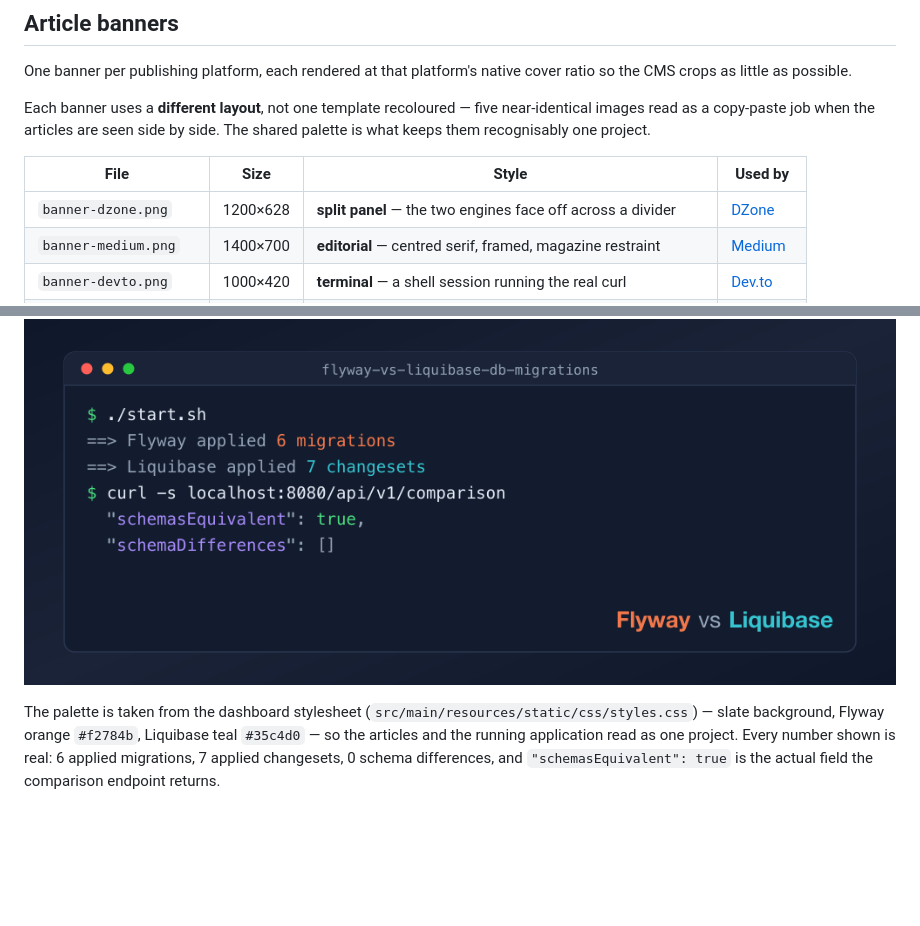
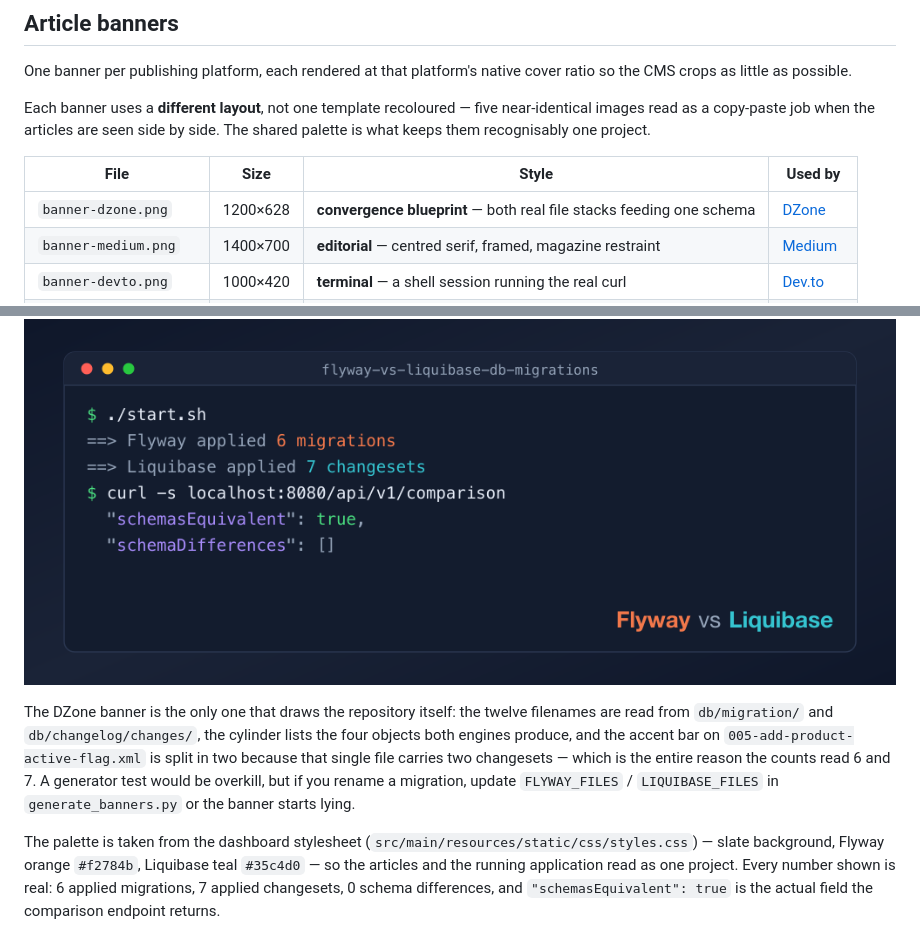
Before and after one commit to wallaceespindola/flyway-vs-liquibase-db-migrations, a Markdown page: docs/images/README.md, 2 parts joined by grey strips. Rendered like a GitHub page; blank space fills up the shorter version.

Commit message:
Redraw the DZone banner as a convergence diagram
The split-panel version was decoration: two names, two numbers, nothing that
could not have illustrated any comparison of any two tools. It said nothing
about this repository.

The banner now draws the repository. Both migration sets are rendered as file
stacks using the twelve real filenames read from db/migration/ and
db/changelog/changes/, arrows carry them into a database cylinder listing the
four objects both engines actually produce, and the footer is the endpoint's
own field name.

That layout also let the banner answer the question the two counts provoke.
005-add-product-active-flag.xml gets a split accent bar because it is the one
file holding two changesets, and a caption under the stacks says so, so 6 vs 7
reads as a modelling decision rather than a mistake. A badge was tried first
and dropped: it overlapped the filename, since the cards are only just wide
enough for the longest one.

Filenames and schema objects on the banner were checked against the actual
directories rather than typed from memory.

```diff
--- a/docs/images/README.md
+++ b/docs/images/README.md
@@ -11,7 +11,7 @@ them recognisably one project.
 
 | File | Size | Style | Used by |
 | --- | --- | --- | --- |
-| `banner-dzone.png` | 1200×628 | **split panel** — the two engines face off across a divider | [DZone](../articles/dzone-flyway-vs-liquibase.md) |
+| `banner-dzone.png` | 1200×628 | **convergence blueprint** — both real file stacks feeding one schema | [DZone](../articles/dzone-flyway-vs-liquibase.md) |
 | `banner-medium.png` | 1400×700 | **editorial** — centred serif, framed, magazine restraint | [Medium](../articles/medium-flyway-vs-liquibase.md) |
 | `banner-devto.png` | 1000×420 | **terminal** — a shell session running the real curl | [Dev.to](../articles/devto-flyway-vs-liquibase.md) |
 | `banner-linkedin.png` | 1280×720 | **data card** — left-aligned headline, stat block | [LinkedIn](../articles/linkedin-flyway-vs-liquibase.md) |
@@ -19,6 +19,13 @@ them recognisably one project.
 
 ![The Dev.to banner: a terminal window showing ./start.sh, the applied counts, and the comparison
 endpoint returning schemasEquivalent true](banner-devto.png)
+
+The DZone banner is the only one that draws the repository itself: the twelve filenames are read
+from `db/migration/` and `db/changelog/changes/`, the cylinder lists the four objects both engines
+produce, and the accent bar on `005-add-product-active-flag.xml` is split in two because that single
+file carries two changesets — which is the entire reason the counts read 6 and 7. A generator test
+would be overkill, but if you rename a migration, update `FLYWAY_FILES` / `LIQUIBASE_FILES` in
+`generate_banners.py` or the banner starts lying.
 
 The palette is taken from the dashboard stylesheet (`src/main/resources/static/css/styles.css`) —
 slate background, Flyway orange `#f2784b`, Liquibase teal `#35c4d0` — so the articles and the running
```
Also changed, not shown: docs/images/banner-dzone.png, 2 other files.
